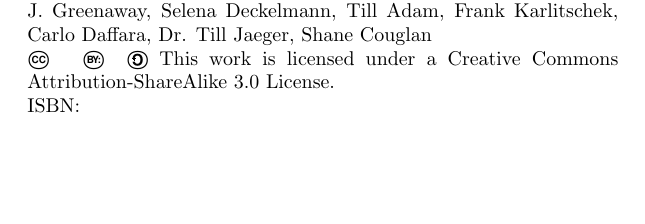
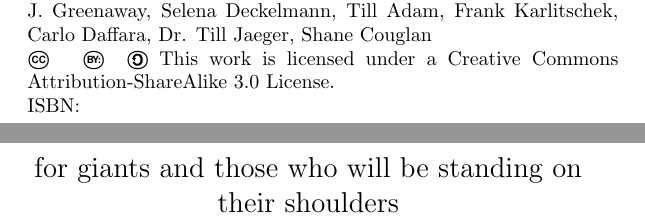
Before and after one commit to Open-Advice/Open-Advice, a LaTeX thesis (Open-Advice.tex): part of page 2 of 310 before the commit and two parts of pages 2 and 3 of 312 after it, the two joined at a grey line, cut so that both start at the same text, the shorter picture padded with empty space. Compiled offline with pdfLaTeX; an older LaTeX class or package is replaced by its successor.

Commit message:
add dedication

```diff
--- a/Open-Advice.tex
+++ b/Open-Advice.tex
@@ -86,6 +86,7 @@ pdfborder={0 0 0.5}
 \cc \bysa This work is licensed under a Creative Commons Attribution-ShareAlike 3.0 License.
 
 ISBN:}
+\dedication{for giants and those who will be standing on their shoulders}
 \maketitle
 \input{foreword}
 \input{thankyou}
```
